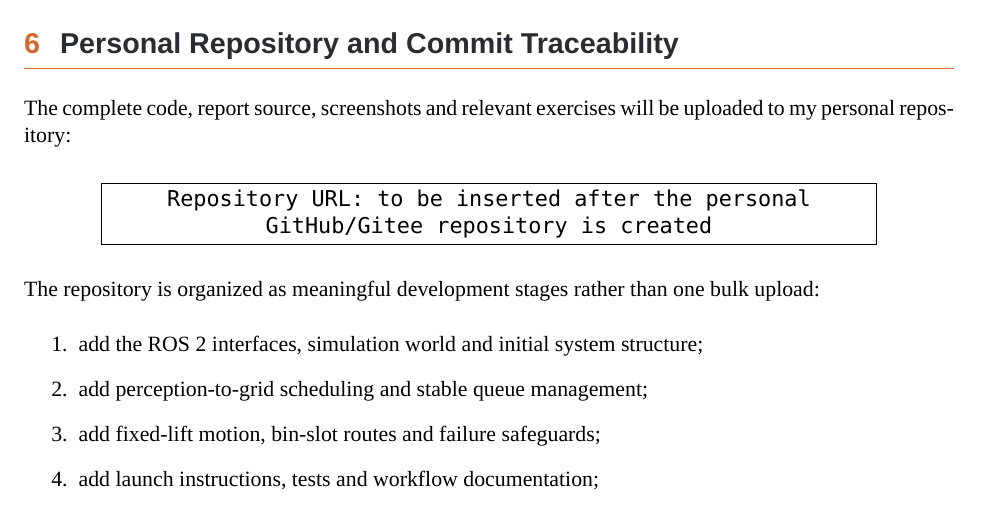
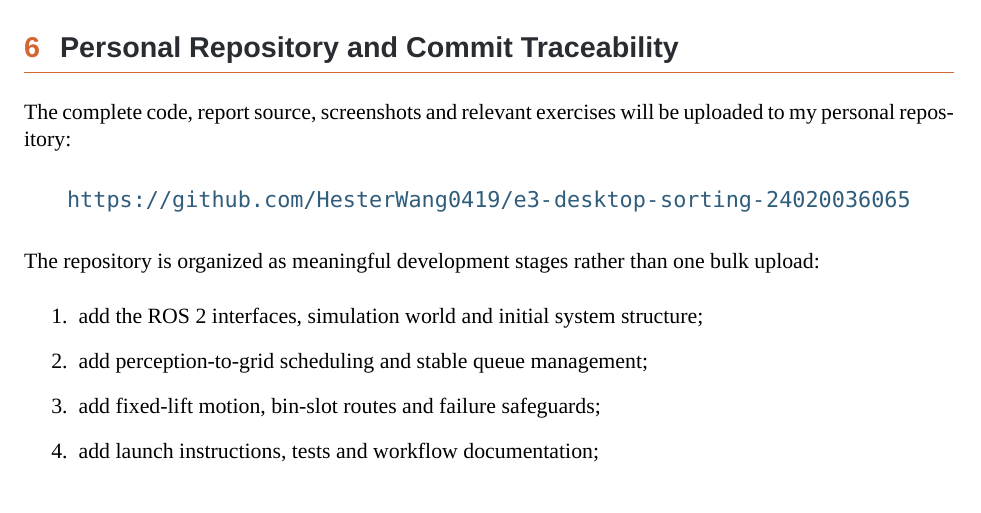
Before and after one commit to HesterWang0419/E3-desktop-sorting, a LaTeX document (report/report.tex): part of page 7 of 8, cut so that both start at the same text. Compiled offline with XeLaTeX; a missing font is replaced by an installed copy or a similar font.

Commit message:
Publish compiled report and repository link

```diff
--- a/report/report.tex
+++ b/report/report.tex
@@ -218,7 +218,7 @@ The implementation meets the intended design of two-class fixed-grid sorting, au
 The complete code, report source, screenshots and relevant exercises will be uploaded to my personal repository:
 
 \begin{center}
-\fbox{\parbox{0.82\textwidth}{\centering\texttt{Repository URL: to be inserted after the personal GitHub/Gitee repository is created}}}
+\url{https://github.com/HesterWang0419/e3-desktop-sorting-24020036065}
 \end{center}
 
 The repository is organized as meaningful development stages rather than one bulk upload:
```
Also changed, not shown: report/report.pdf (added).
